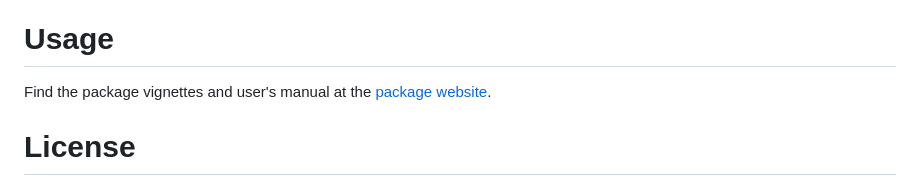
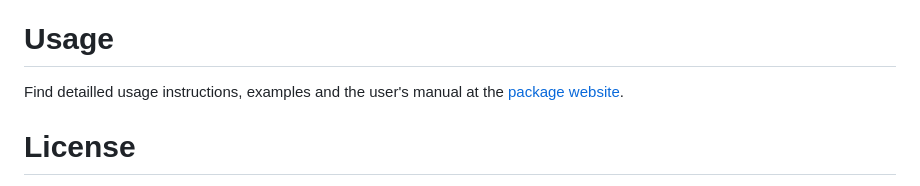
Before and after one commit to SMAC-Group/navigation, a Markdown page: README.md, the part around the change. Rendered like a GitHub page.

```diff
--- a/README.md
+++ b/README.md
@@ -68,7 +68,7 @@ The `navigation` package relies on a limited number of external libraries, but n
 
 # Usage
 
-Find the package vignettes and user's manual at the [package website](https://smac-group.github.io/navigation/index.html).
+Find detailled usage instructions, examples and the user's manual at the [package website](https://smac-group.github.io/navigation/index.html).
 
 # License
 
```
